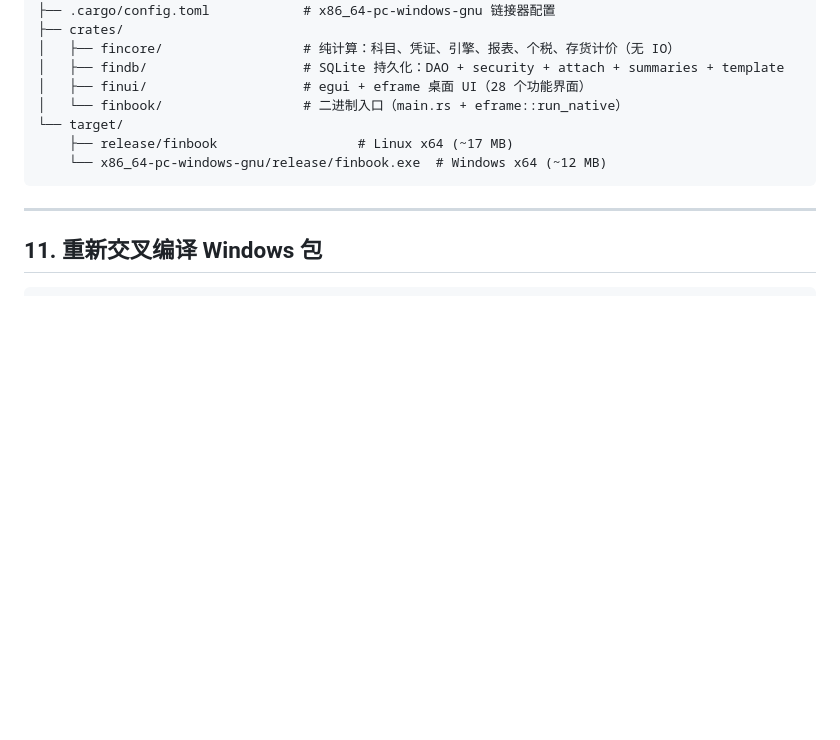
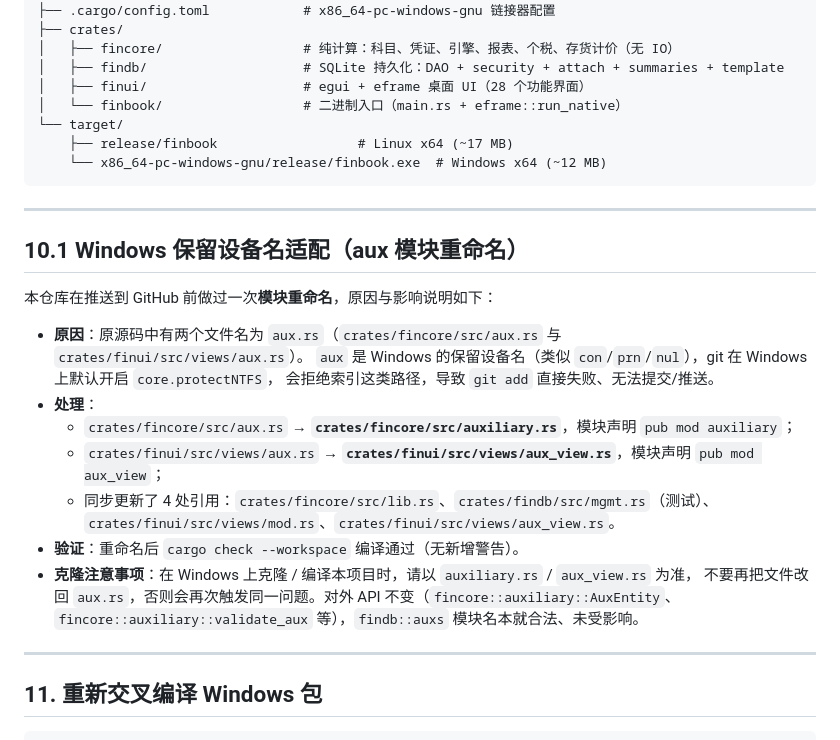
Before and after one commit to rongyaoidea/finbook, a Markdown page: README.md, the part around the change. Rendered like a GitHub page; blank space fills up the shorter version.

Commit message:
README 补充 Windows 保留设备名适配说明（aux 模块重命名）

````diff
--- a/README.md
+++ b/README.md
@@ -353,6 +353,25 @@ finbook/
 
 ---
 
+## 10.1 Windows 保留设备名适配（aux 模块重命名）
+
+本仓库在推送到 GitHub 前做过一次**模块重命名**，原因与影响说明如下：
+
+- **原因**：原源码中有两个文件名为 `aux.rs`（`crates/fincore/src/aux.rs` 与 `crates/finui/src/views/aux.rs`）。
+  `aux` 是 Windows 的保留设备名（类似 `con`/`prn`/`nul`），git 在 Windows 上默认开启 `core.protectNTFS`，
+  会拒绝索引这类路径，导致 `git add` 直接失败、无法提交/推送。
+- **处理**：
+  - `crates/fincore/src/aux.rs` → **`crates/fincore/src/auxiliary.rs`**，模块声明 `pub mod auxiliary`；
+  - `crates/finui/src/views/aux.rs` → **`crates/finui/src/views/aux_view.rs`**，模块声明 `pub mod aux_view`；
+  - 同步更新了 4 处引用：`crates/fincore/src/lib.rs`、`crates/findb/src/mgmt.rs`（测试）、
+    `crates/finui/src/views/mod.rs`、`crates/finui/src/views/aux_view.rs`。
+- **验证**：重命名后 `cargo check --workspace` 编译通过（无新增警告）。
+- **克隆注意事项**：在 Windows 上克隆 / 编译本项目时，请以 `auxiliary.rs` / `aux_view.rs` 为准，
+  不要再把文件改回 `aux.rs`，否则会再次触发同一问题。对外 API 不变（`fincore::auxiliary::AuxEntity`、
+  `fincore::auxiliary::validate_aux` 等），`findb::auxs` 模块名本就合法、未受影响。
+
+---
+
 ## 11. 重新交叉编译 Windows 包
 
 ```bash
````
